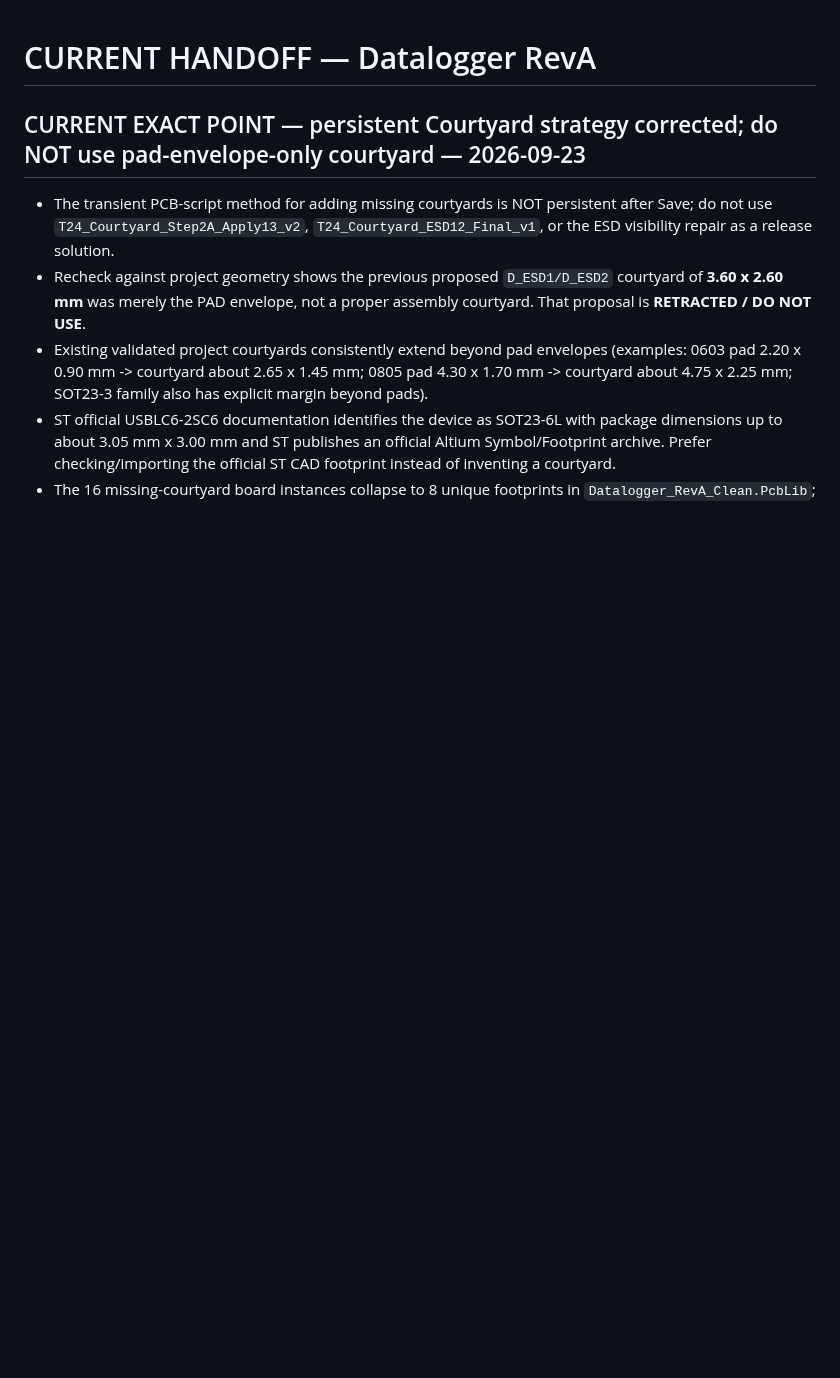
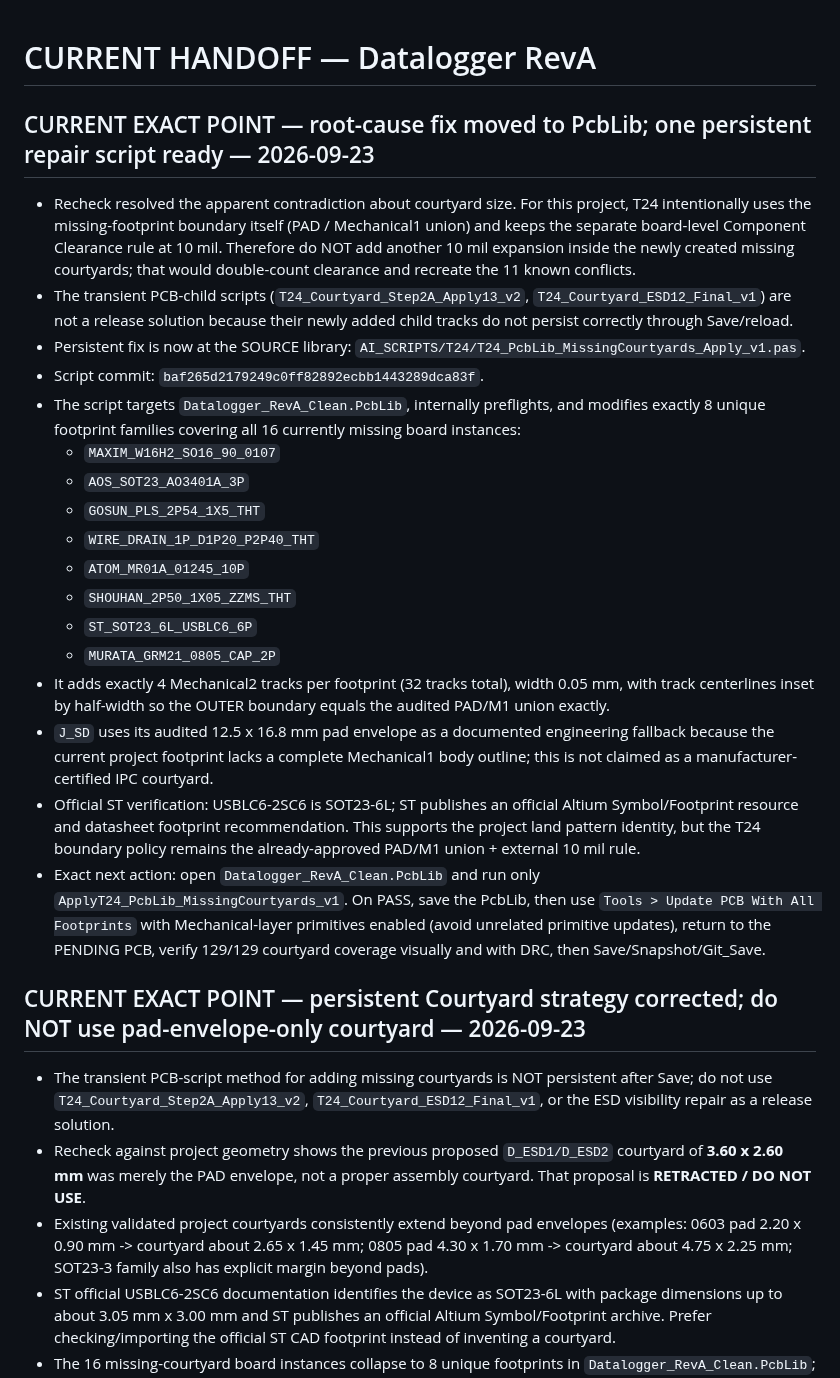
Before and after one commit to mohammadhpp/Datalogger-RevA, a Markdown page: AI_CONTINUITY/CURRENT_HANDOFF.md, the part around the change. Rendered like a GitHub page; blank space fills up the shorter version.

Commit message:
T24 handoff: switch missing courtyards to persistent PcbLib repair

```diff
--- a/AI_CONTINUITY/CURRENT_HANDOFF.md
+++ b/AI_CONTINUITY/CURRENT_HANDOFF.md
@@ -1,4 +1,24 @@
 # CURRENT HANDOFF — Datalogger RevA
+
+## CURRENT EXACT POINT — root-cause fix moved to PcbLib; one persistent repair script ready — 2026-09-23
+
+- Recheck resolved the apparent contradiction about courtyard size. For this project, T24 intentionally uses the missing-footprint boundary itself (PAD / Mechanical1 union) and keeps the separate board-level Component Clearance rule at 10 mil. Therefore do NOT add another 10 mil expansion inside the newly created missing courtyards; that would double-count clearance and recreate the 11 known conflicts.
+- The transient PCB-child scripts (`T24_Courtyard_Step2A_Apply13_v2`, `T24_Courtyard_ESD12_Final_v1`) are not a release solution because their newly added child tracks do not persist correctly through Save/reload.
+- Persistent fix is now at the SOURCE library: `AI_SCRIPTS/T24/T24_PcbLib_MissingCourtyards_Apply_v1.pas`.
+- Script commit: `baf265d2179249c0ff82892ecbb1443289dca83f`.
+- The script targets `Datalogger_RevA_Clean.PcbLib`, internally preflights, and modifies exactly 8 unique footprint families covering all 16 currently missing board instances:
+  - `MAXIM_W16H2_SO16_90_0107`
+  - `AOS_SOT23_AO3401A_3P`
+  - `GOSUN_PLS_2P54_1X5_THT`
+  - `WIRE_DRAIN_1P_D1P20_P2P40_THT`
+  - `ATOM_MR01A_01245_10P`
+  - `SHOUHAN_2P50_1X05_ZZMS_THT`
+  - `ST_SOT23_6L_USBLC6_6P`
+  - `MURATA_GRM21_0805_CAP_2P`
+- It adds exactly 4 Mechanical2 tracks per footprint (32 tracks total), width 0.05 mm, with track centerlines inset by half-width so the OUTER boundary equals the audited PAD/M1 union exactly.
+- `J_SD` uses its audited 12.5 x 16.8 mm pad envelope as a documented engineering fallback because the current project footprint lacks a complete Mechanical1 body outline; this is not claimed as a manufacturer-certified IPC courtyard.
+- Official ST verification: USBLC6-2SC6 is SOT23-6L; ST publishes an official Altium Symbol/Footprint resource and datasheet footprint recommendation. This supports the project land pattern identity, but the T24 boundary policy remains the already-approved PAD/M1 union + external 10 mil rule.
+- Exact next action: open `Datalogger_RevA_Clean.PcbLib` and run only `ApplyT24_PcbLib_MissingCourtyards_v1`. On PASS, save the PcbLib, then use `Tools > Update PCB With All Footprints` with Mechanical-layer primitives enabled (avoid unrelated primitive updates), return to the PENDING PCB, verify 129/129 courtyard coverage visually and with DRC, then Save/Snapshot/Git_Save.
 
 ## CURRENT EXACT POINT — persistent Courtyard strategy corrected; do NOT use pad-envelope-only courtyard — 2026-09-23
 
```
